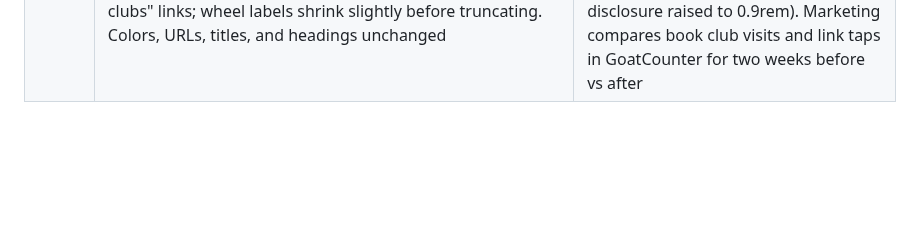
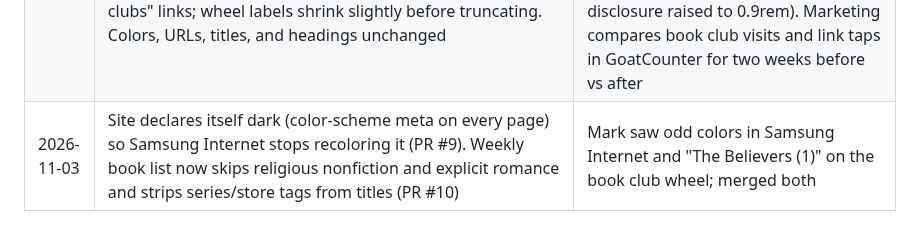
Before and after one commit to marcoac126/party-picker, a Markdown page: docs/decisions.md, the part around the change. Drawn GitHub-style; blank space fills up the shorter version.

Commit message:
Log 11/3: Samsung dark fix and book list cleanup
Co-Authored-By: Claude Opus 5.5 <noreply@anthropic.com>
Claude-Session: https://claude.ai/code/session_01R9vtMENpCdYpU2TyWa27ik

```diff
--- a/docs/decisions.md
+++ b/docs/decisions.md
@@ -74,3 +74,4 @@
 | 2026-11-02 | Christmas movie picker: added 3 new 2026 rom-coms (Guarding Stars 11/18, Clashing Through the Snow 11/23, In a Holidaze 12/2), each hidden until its release date. A Dog's Perfect Christmas waits for a published rating (family needs G/PG/TV-PG); Tyler Perry's The Gospel of Christmas left out (faith drama, fits no mood) | Mark approved adding the new 2026 movies. UX: no new mood (5 films can't reach 12), no "coming soon" entries (links would lead nowhere), no unrated films in Family. Romance pin's "13" stays correct on its 11/8 post date |
 | 2026-11-02 | Built two book club pages on a branch for Mark's review: /book-club-questions/ (wheel of 65 original, spoiler-free questions in 7 types, 12 dealt at a time, asked questions removed, full list on the page) and /start-a-book-club/ (6-step guide, name ideas by style + optional town, year planner with host rotation, calendar file, share as text, print). Linked from the book club picker and sitemap; not added to the home page | Marketing: "book club questions" ~5,400/mo and similar phrases ~6,600/mo, served mostly by static lists; "how to start a book club" ~2,400–2,900/mo with higher ad value. Pace calculator dropped as a standalone page (no measurable demand). UX: one bold result card, big readable question text, planner as a list not a grid, home page stays at its link cap. Everything runs in the browser; no new third parties |
 | 2026-11-02 | Visual refresh (branch ux/visual-refresh-preview), pending Mark's merge: home page wheel icons per picker, title above description, book club tools as sub-links; book club picker shows the wheel first (monthly pick box moved below the result), short empty result box, stacked "More for book clubs" links; wheel labels shrink slightly before truncating. Colors, URLs, titles, and headings unchanged | UX + marketing review of phone screenshots: wheel was below the fold on the book club page and the home page showed no wheel. Security: pass with conditions; both Low disclosure fixes applied (second list disclosure after the book list, monthly pick disclosure raised to 0.9rem). Marketing compares book club visits and link taps in GoatCounter for two weeks before vs after |
+| 2026-11-03 | Site declares itself dark (color-scheme meta on every page) so Samsung Internet stops recoloring it (PR #9). Weekly book list now skips religious nonfiction and explicit romance and strips series/store tags from titles (PR #10) | Mark saw odd colors in Samsung Internet and "The Believers (1)" on the book club wheel; merged both |
```
